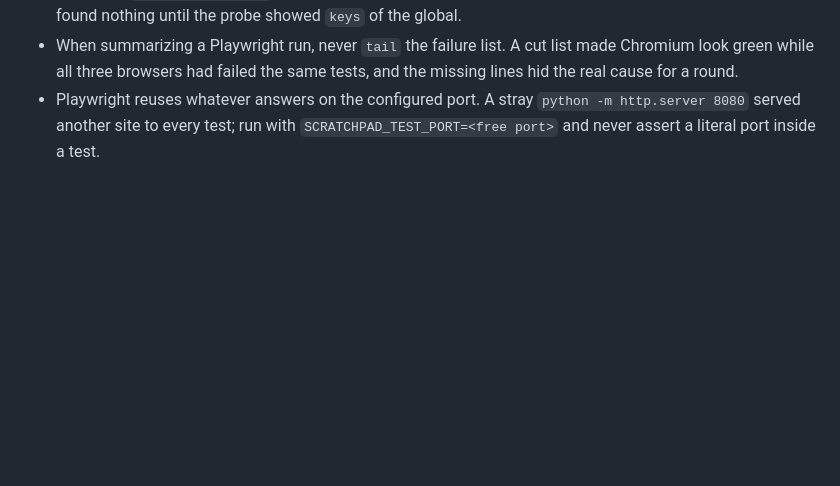
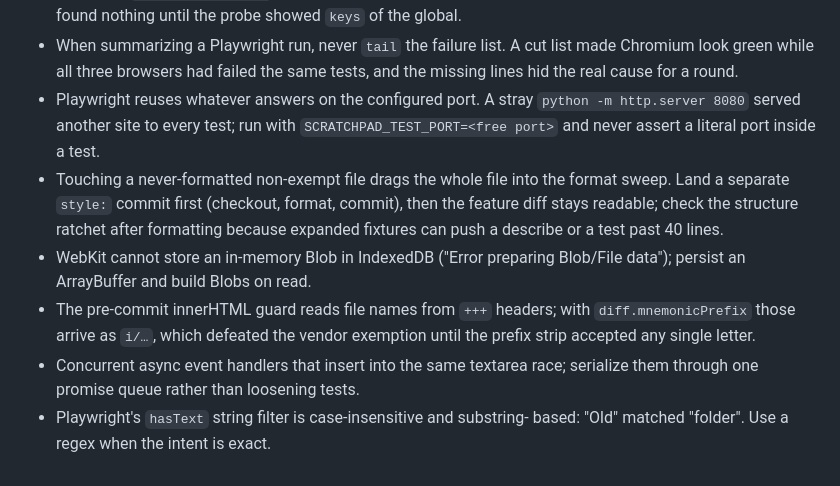
Before and after one commit to vscarpenter/scratchpad, a Markdown page: tasks/lessons.md, the part around the change. GitHub-like rendering; blank space fills up the shorter version.

Commit message:
docs(tasks): record the completed v3.22 to v4.1 train and its lessons
Claude-Session: https://claude.ai/code/session_016wwjdJgFDSbdNxTwnuAfLb

```diff
--- a/tasks/lessons.md
+++ b/tasks/lessons.md
@@ -81,3 +81,17 @@
   `python -m http.server 8080` served another site to every test; run with
   `SCRATCHPAD_TEST_PORT=<free port>` and never assert a literal port inside
   a test.
+- Touching a never-formatted non-exempt file drags the whole file into the
+  format sweep. Land a separate `style:` commit first (checkout, format,
+  commit), then the feature diff stays readable; check the structure
+  ratchet after formatting because expanded fixtures can push a describe or
+  a test past 40 lines.
+- WebKit cannot store an in-memory Blob in IndexedDB ("Error preparing
+  Blob/File data"); persist an ArrayBuffer and build Blobs on read.
+- The pre-commit innerHTML guard reads file names from `+++` headers; with
+  `diff.mnemonicPrefix` those arrive as `i/…`, which defeated the vendor
+  exemption until the prefix strip accepted any single letter.
+- Concurrent async event handlers that insert into the same textarea race;
+  serialize them through one promise queue rather than loosening tests.
+- Playwright's `hasText` string filter is case-insensitive and substring-
+  based: "Old" matched "folder". Use a regex when the intent is exact.
```
Also changed, not shown: tasks/todo.md (+36 -55 lines).
